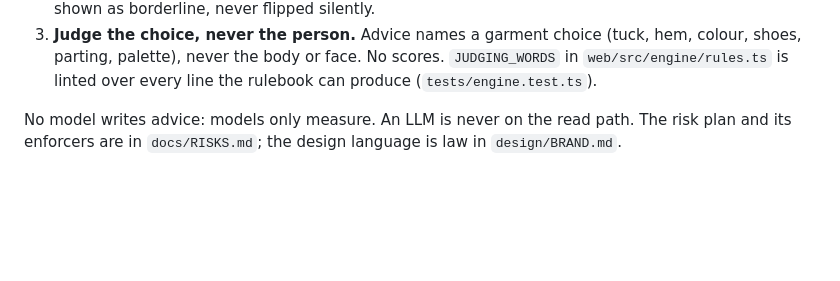
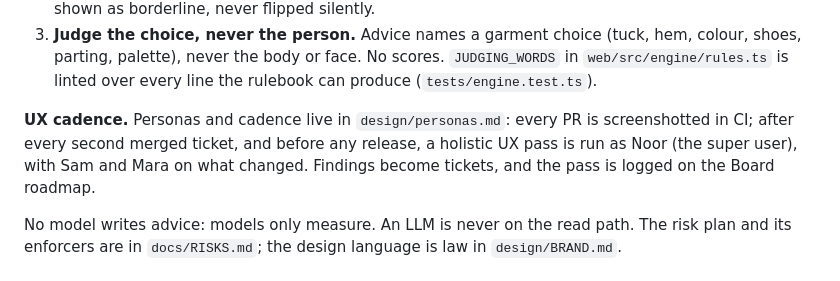
Before and after one commit to aacrit/ratio, a Markdown page: CLAUDE.md, the part around the change. Rendered like a GitHub page; blank space fills up the shorter version.

```diff
--- a/CLAUDE.md
+++ b/CLAUDE.md
@@ -28,6 +28,8 @@ measure; a versioned rulebook advises. Three laws:
    (tuck, hem, colour, shoes, parting, palette), never the body or face. No
    scores. `JUDGING_WORDS` in `web/src/engine/rules.ts` is linted over every
    line the rulebook can produce (`tests/engine.test.ts`).
+
+**UX cadence.** Personas and cadence live in `design/personas.md`: every PR is screenshotted in CI; after every second merged ticket, and before any release, a holistic UX pass is run as Noor (the super user), with Sam and Mara on what changed. Findings become tickets, and the pass is logged on the Board roadmap.
 
 No model writes advice: models only measure. An LLM is never on the read
 path. The risk plan and its enforcers are in `docs/RISKS.md`; the design
```
Also changed, not shown: design/personas.md (added, +17 -0 lines).
